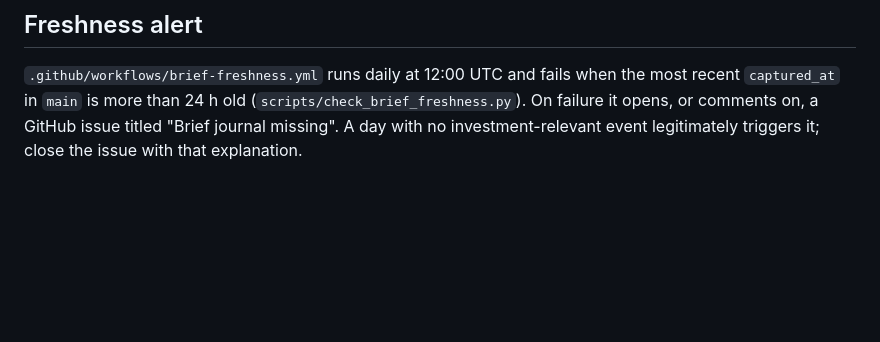
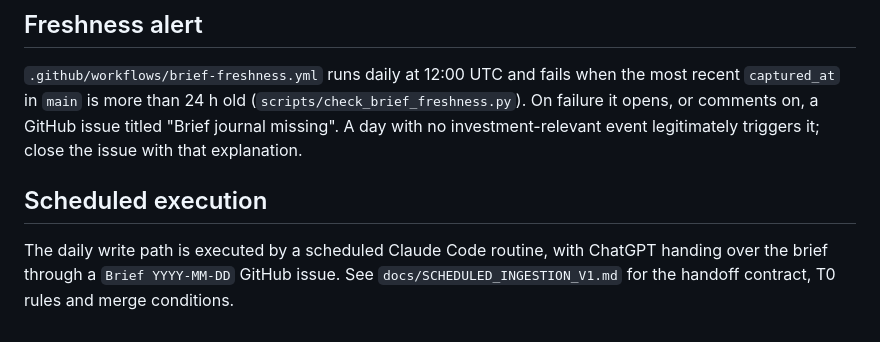
Before and after one commit to Rickhunter-stack/ai-investment-signals, a Markdown page: docs/DAILY_BRIEF_INGESTION.md, the part around the change. Drawn GitHub-style; blank space fills up the shorter version.

```diff
--- a/docs/DAILY_BRIEF_INGESTION.md
+++ b/docs/DAILY_BRIEF_INGESTION.md
@@ -73,3 +73,8 @@ If the current environment cannot execute these repository checks itself, it may
 ## Freshness alert
 
 `.github/workflows/brief-freshness.yml` runs daily at 12:00 UTC and fails when the most recent `captured_at` in `main` is more than 24 h old (`scripts/check_brief_freshness.py`). On failure it opens, or comments on, a GitHub issue titled "Brief journal missing". A day with no investment-relevant event legitimately triggers it; close the issue with that explanation.
+
+
+## Scheduled execution
+
+The daily write path is executed by a scheduled Claude Code routine, with ChatGPT handing over the brief through a `Brief YYYY-MM-DD` GitHub issue. See `docs/SCHEDULED_INGESTION_V1.md` for the handoff contract, T0 rules and merge conditions.
```
Also changed, not shown: docs/SCHEDULED_INGESTION_V1.md (added, +49 -0 lines).
